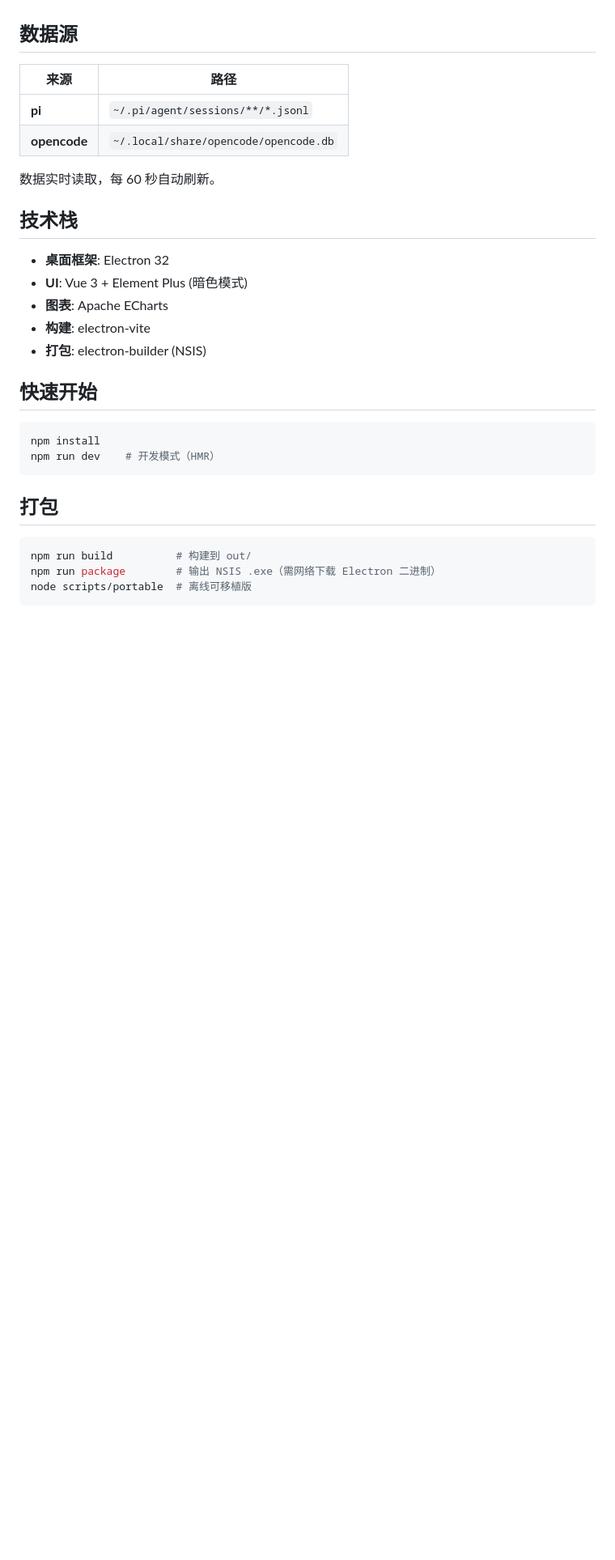
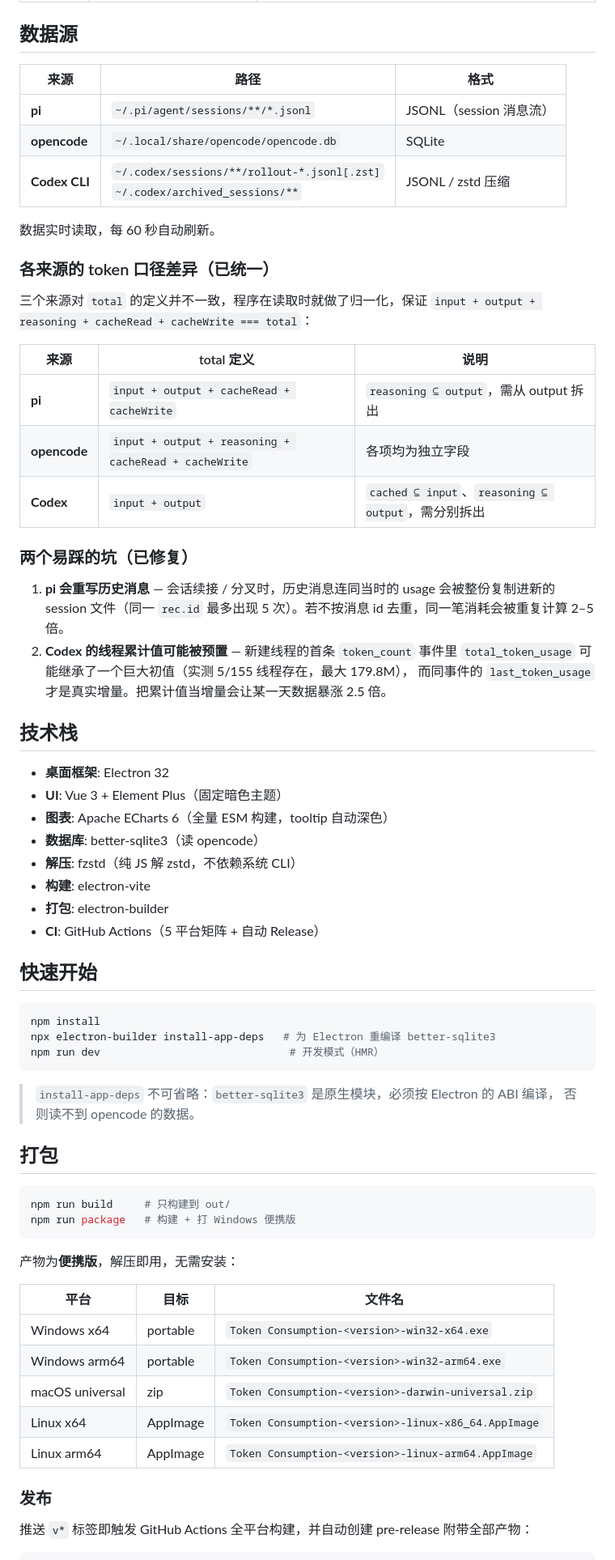
Before and after one commit to fyc09/token-consumption, a Markdown page: README.md, the part around one of its changes. Shown at 81% size. Rendered like a GitHub page; blank space fills up the shorter version.

````diff
--- a/README.md
+++ b/README.md
@@ -23,32 +36,74 @@
 
 ## 数据源
 
-| 来源 | 路径 |
-|---|---|
-| **pi** | `~/.pi/agent/sessions/**/*.jsonl` |
-| **opencode** | `~/.local/share/opencode/opencode.db` |
+| 来源 | 路径 | 格式 |
+|---|---|---|
+| **pi** | `~/.pi/agent/sessions/**/*.jsonl` | JSONL（session 消息流） |
+| **opencode** | `~/.local/share/opencode/opencode.db` | SQLite |
+| **Codex CLI** | `~/.codex/sessions/**/rollout-*.jsonl[.zst]`<br>`~/.codex/archived_sessions/**` | JSONL / zstd 压缩 |
 
 数据实时读取，每 60 秒自动刷新。
+
+### 各来源的 token 口径差异（已统一）
+
+三个来源对 `total` 的定义并不一致，程序在读取时就做了归一化，保证
+`input + output + reasoning + cacheRead + cacheWrite === total`：
+
+| 来源 | total 定义 | 说明 |
+|---|---|---|
+| **pi** | `input + output + cacheRead + cacheWrite` | `reasoning ⊆ output`，需从 output 拆出 |
+| **opencode** | `input + output + reasoning + cacheRead + cacheWrite` | 各项均为独立字段 |
+| **Codex** | `input + output` | `cached ⊆ input`、`reasoning ⊆ output`，需分别拆出 |
+
+### 两个易踩的坑（已修复）
+
+1. **pi 会重写历史消息** — 会话续接 / 分叉时，历史消息连同当时的 usage 会被整份复制进新的
+   session 文件（同一 `rec.id` 最多出现 5 次）。若不按消息 id 去重，同一笔消耗会被重复计算
+   2–5 倍。
+2. **Codex 的线程累计值可能被预置** — 新建线程的首条 `token_count` 事件里
+   `total_token_usage` 可能继承了一个巨大初值（实测 5/155 线程存在，最大 179.8M），
+   而同事件的 `last_token_usage` 才是真实增量。把累计值当增量会让某一天数据暴涨 2.5 倍。
 
 ## 技术栈
 
 - **桌面框架**: Electron 32
-- **UI**: Vue 3 + Element Plus (暗色模式)
-- **图表**: Apache ECharts
+- **UI**: Vue 3 + Element Plus（固定暗色主题）
+- **图表**: Apache ECharts 6（全量 ESM 构建，tooltip 自动深色）
+- **数据库**: better-sqlite3（读 opencode）
+- **解压**: fzstd（纯 JS 解 zstd，不依赖系统 CLI）
 - **构建**: electron-vite
-- **打包**: electron-builder (NSIS)
+- **打包**: electron-builder
+- **CI**: GitHub Actions（5 平台矩阵 + 自动 Release）
 
 ## 快速开始
 
 ```bash
 npm install
-npm run dev    # 开发模式（HMR）
+npx electron-builder install-app-deps   # 为 Electron 重编译 better-sqlite3
+npm run dev                              # 开发模式（HMR）
 ```
+
+> `install-app-deps` 不可省略：`better-sqlite3` 是原生模块，必须按 Electron 的 ABI 编译，
+> 否则读不到 opencode 的数据。
 
 ## 打包
 
 ```bash
-npm run build          # 构建到 out/
-npm run package        # 输出 NSIS .exe（需网络下载 Electron 二进制）
-node scripts/portable  # 离线可移植版
+npm run build     # 只构建到 out/
+npm run package   # 构建 + 打 Windows 便携版
 ```
+
+产物为**便携版**，解压即用，无需安装：
+
+| 平台 | 目标 | 文件名 |
+|---|---|---|
+| Windows x64 | portable | `Token Consumption-<version>-win32-x64.exe` |
+| Windows arm64 | portable | `Token Consumption-<version>-win32-arm64.exe` |
+| macOS universal | zip | `Token Consumption-<version>-darwin-universal.zip` |
+| Linux x64 | AppImage | `Token Consumption-<version>-linux-x86_64.AppImage` |
+| Linux arm64 | AppImage | `Token Consumption-<version>-linux-arm64.AppImage` |
+
+### 发布
+
+推送 `v*` 标签即触发 GitHub Actions 全平台构建，并自动创建 pre-release 附带全部产物：
+
````
Also changed, not shown: other parts of README.md (+85 -25 lines), screenshot-detail.png, screenshot.png.
